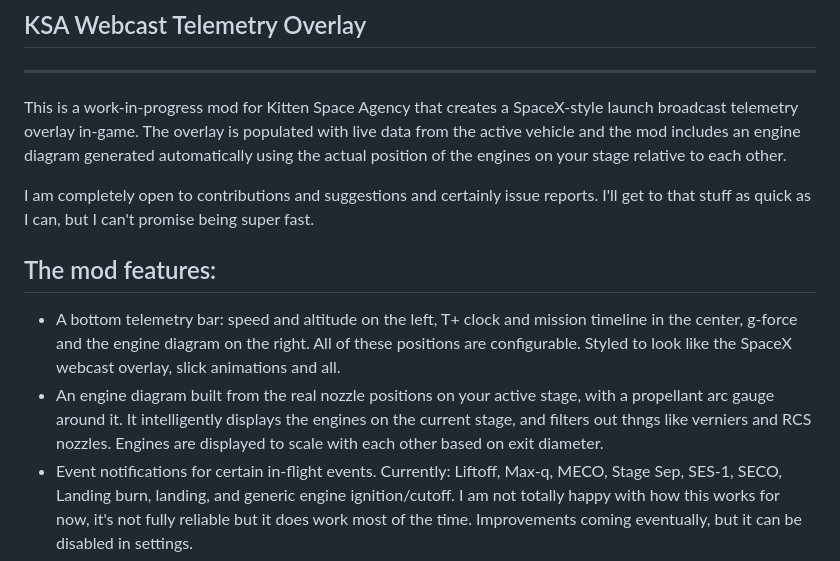
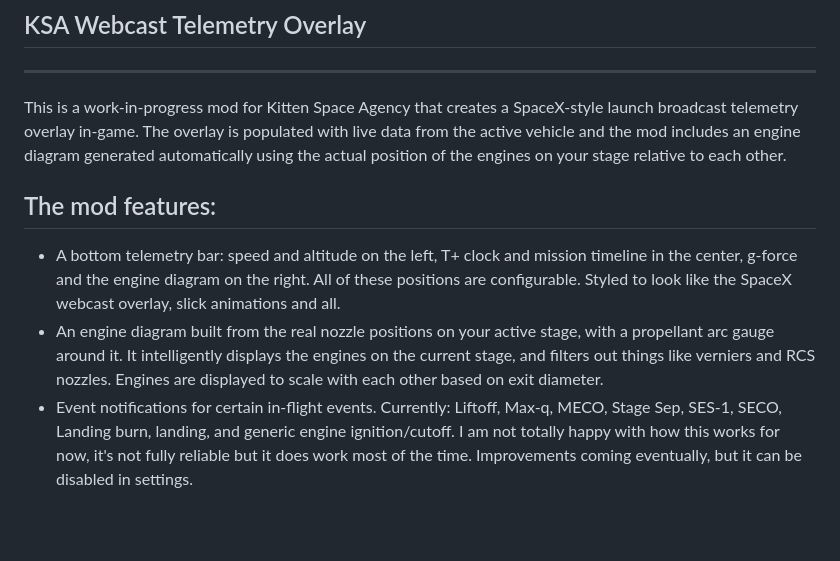
Before and after one commit to elevatorctln/KSA-Public-Telemetry, a Markdown page: README.md, the part around the change. Drawn GitHub-style; blank space fills up the shorter version.

Commit message:
whatever

```diff
--- a/README.md
+++ b/README.md
@@ -3,13 +3,10 @@
 ---
 
 This is a work-in-progress mod for Kitten Space Agency that creates a SpaceX-style launch broadcast telemetry overlay in-game. The overlay is populated with live data from the active vehicle and the mod includes an engine diagram generated automatically using the actual position of the engines on your stage relative to each other.
-
-I am completely open to contributions and suggestions and certainly issue reports. I'll get to that stuff as quick as I can, but I can't promise being super fast.
-
 ## The mod features:
 
 - A bottom telemetry bar: speed and altitude on the left, T+ clock and mission timeline in the center, g-force and the engine diagram on the right. All of these positions are configurable. Styled to look like the SpaceX webcast overlay, slick animations and all.
-- An engine diagram built from the real nozzle positions on your active stage, with a propellant arc gauge around it. It intelligently displays the engines on the current stage, and filters out thngs like verniers and RCS nozzles. Engines are displayed to scale with each other based on exit diameter.
+- An engine diagram built from the real nozzle positions on your active stage, with a propellant arc gauge around it. It intelligently displays the engines on the current stage, and filters out things like verniers and RCS nozzles. Engines are displayed to scale with each other based on exit diameter.
 - Event notifications for certain in-flight events. Currently: Liftoff, Max-q, MECO, Stage Sep, SES-1, SECO, Landing burn, landing, and generic engine ignition/cutoff. I am not totally happy with how this works for now, it's not fully reliable but it does work most of the time. Improvements coming eventually, but it can be disabled in settings.
 - A mission timeline bar showing detected events behind the marker and any planned maneuvers ahead of it.
 - Freeze-on-signal-loss: if the vehicle stops being controllable, the overlay freezes at the last received values. When a vehicle passes 95% tolerance on any load limit, the telemetry pre-emptively freezes until either the vehicle breaks apart or the tolerance falls back below 95%. This prevents garbage telemetry being used from the same frame as a vehicle failure.
```
